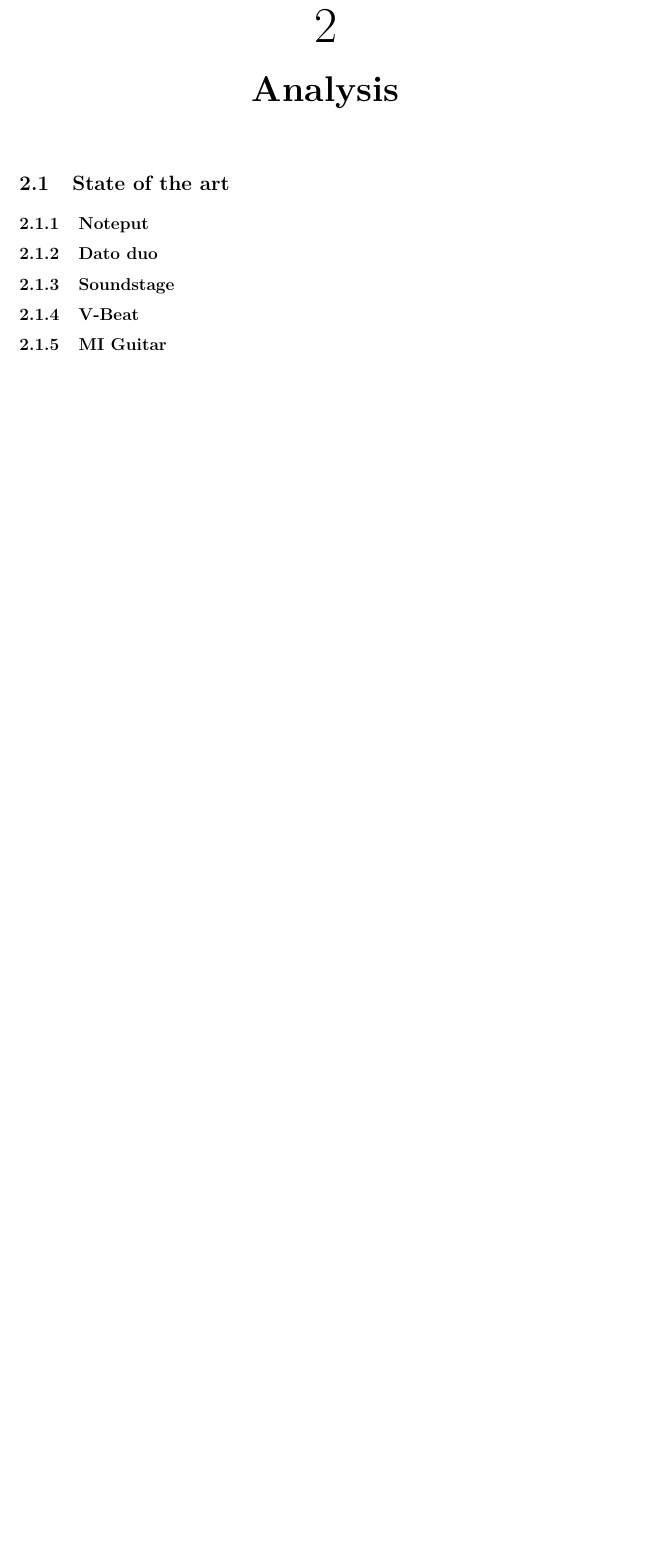
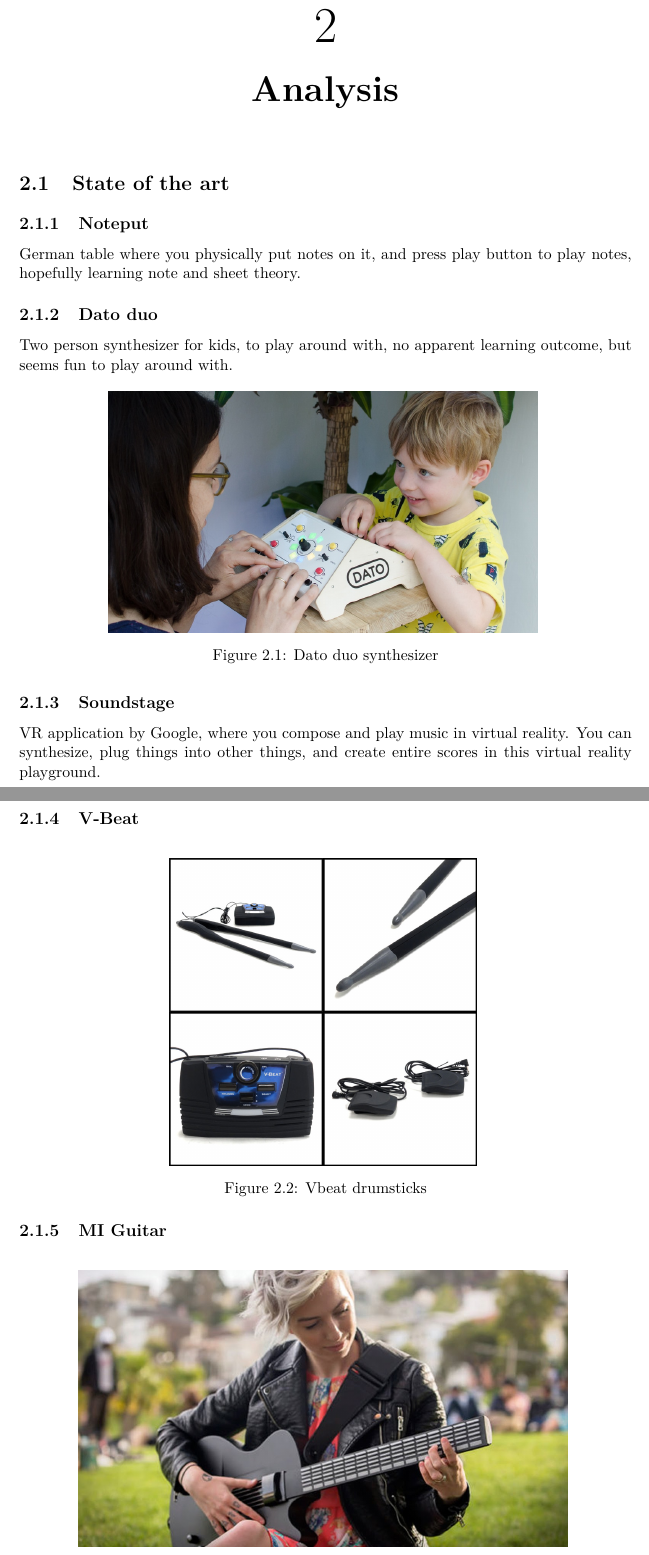
Before and after one commit to totalfreak/medialogyp4, a LaTeX thesis (Main.tex, which reads include/Analyse.tex): part of page 4 of 12 before the commit and two parts of pages 4 and 5 of 13 after it, the two joined at a grey line, cut so that both start at the same text, the shorter picture padded with empty space. Compiled offline with pdfLaTeX.

Commit message:
Added images

```diff
--- a/include/Analyse.tex
+++ b/include/Analyse.tex
@@ -3,14 +3,33 @@
 
 \section{State of the art}
 	\subsection{Noteput}
-
+		German table where you physically put notes on it, and press play button to play notes, hopefully learning note and sheet theory.
 	\subsection{Dato duo}
-
+		Two person synthesizer for kids, to play around with, no apparent learning outcome, but seems fun to play around with.
+		\begin{figure}[H]
+			\centering
+			\includegraphics[width=0.7\linewidth]{figure/Analysis/datoduo}
+			\label{fig:datoduo}
+			\caption{Dato duo synthesizer}
+		\end{figure}
 	\subsection{Soundstage}
+		VR application by Google, where you compose and play music in virtual reality. You can synthesize, plug things into other things, and create entire scores in this virtual reality playground.
 
 	\subsection{V-Beat}
+		\begin{figure}[H]
+			\centering
+			\includegraphics[width=0.5\linewidth]{figure/Analysis/vbeat}
+			\label{fig:vbeat}
+			\caption{Vbeat drumsticks}
+		\end{figure}
 
 	\subsection{MI Guitar}
+		\begin{figure}[H]
+			\centering
+			\includegraphics[width=0.8\linewidth]{figure/Analysis/miguitar}
+			\label{fig:miguitar}
+			\caption{MI guitar to teach guitar play}
+		\end{figure}
 
 	\subsection{Yousician}
 
```
Also changed, not shown: figure/Analysis/miguitar.jpg (added), figure/Analysis/vbeat.jpg (added).
